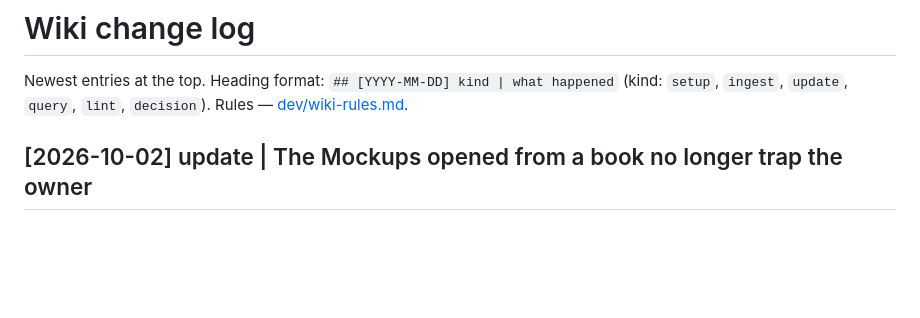
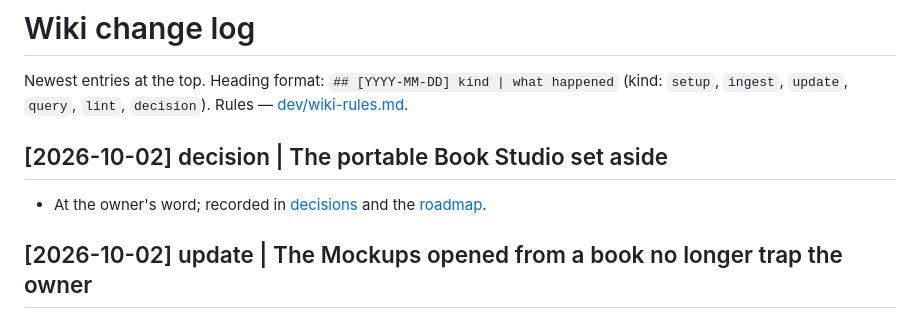
Before and after one commit to raymanrboy/book-studio-portable, a Markdown page: wiki/log.md, the part around the change. Rendered like a GitHub page; blank space fills up the shorter version.

```diff
--- a/wiki/log.md
+++ b/wiki/log.md
@@ -2,6 +2,10 @@
 
 Newest entries at the top. Heading format: `## [YYYY-MM-DD] kind | what happened`
 (kind: `setup`, `ingest`, `update`, `query`, `lint`, `decision`). Rules — [dev/wiki-rules.md](dev/wiki-rules.md).
+
+## [2026-10-02] decision | The portable Book Studio set aside
+
+- At the owner's word; recorded in [decisions](decisions.md) and the [roadmap](plans/roadmap.md#infrastructure).
 
 ## [2026-10-02] update | The Mockups opened from a book no longer trap the owner
 
```
Also changed, not shown: wiki/decisions.md (+6 -0 lines), wiki/plans/roadmap.md (+5 -1 lines).
